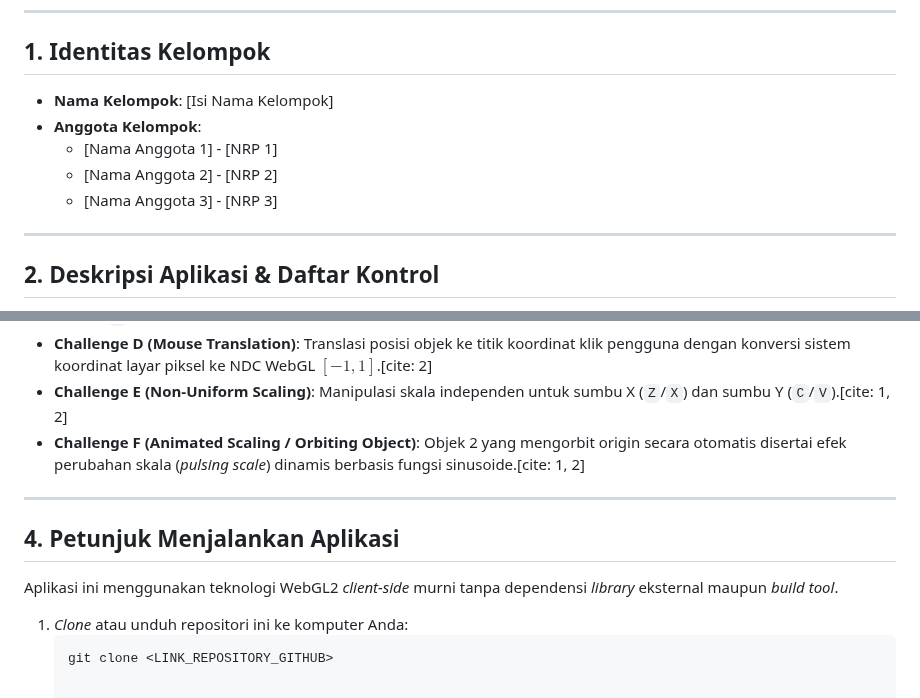
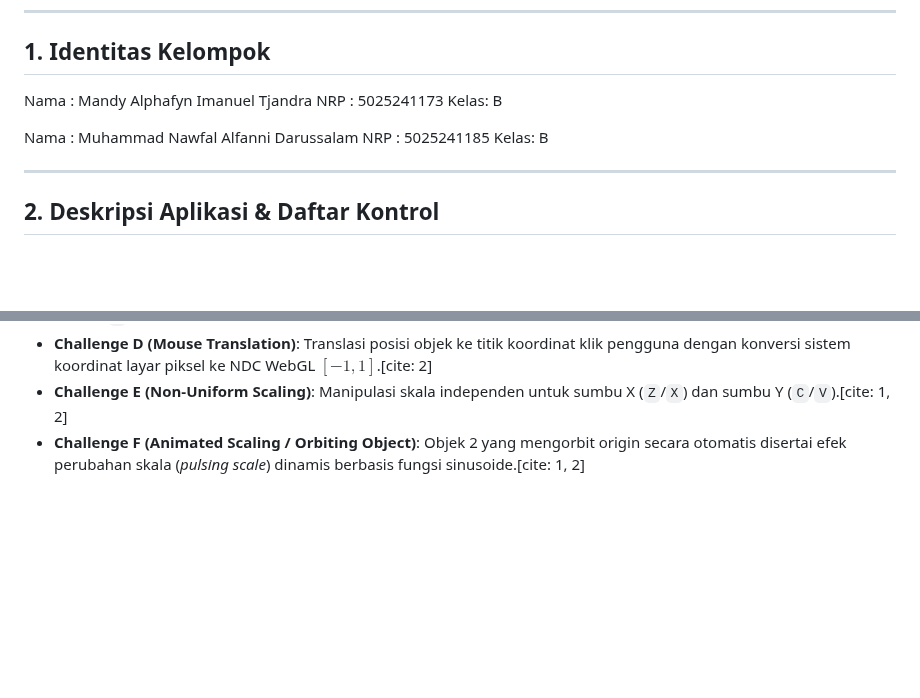
Before and after one commit to MandyTjandra/Praktikum-Grafika-Komputer, a Markdown page: Praktikum 3/README.md, 2 parts joined by grey strips. Drawn GitHub-style; blank space fills up the shorter version.

````diff
--- a/Praktikum 3/README.md
+++ b/Praktikum 3/README.md
@@ -6,11 +6,13 @@ Aplikasi WebGL2 interaktif 2D untuk menguji dan memvisualisasikan matriks transf
 
 ## 1. Identitas Kelompok
 
-* **Nama Kelompok**: [Isi Nama Kelompok]
-* **Anggota Kelompok**:
-  * [Nama Anggota 1] - [NRP 1]
-  * [Nama Anggota 2] - [NRP 2]
-  * [Nama Anggota 3] - [NRP 3]
+Nama : Mandy Alphafyn Imanuel Tjandra
+NRP  : 5025241173
+Kelas: B
+
+Nama : Muhammad Nawfal Alfanni Darussalam
+NRP  : 5025241185
+Kelas: B
 
 ---
 
@@ -50,13 +52,3 @@ Aplikasi membandingkan dua urutan perkalian matriks kolom-utama (*Column-Major*)
 * **Challenge D (Mouse Translation)**: Translasi posisi objek ke titik koordinat klik pengguna dengan konversi sistem koordinat layar piksel ke NDC WebGL $[-1, 1]$.[cite: 2]
 * **Challenge E (Non-Uniform Scaling)**: Manipulasi skala independen untuk sumbu X (`Z`/`X`) dan sumbu Y (`C`/`V`).[cite: 1, 2]
 * **Challenge F (Animated Scaling / Orbiting Object)**: Objek 2 yang mengorbit origin secara otomatis disertai efek perubahan skala (*pulsing scale*) dinamis berbasis fungsi sinusoide.[cite: 1, 2]
-
----
-
-## 4. Petunjuk Menjalankan Aplikasi
-
-Aplikasi ini menggunakan teknologi WebGL2 *client-side* murni tanpa dependensi *library* eksternal maupun *build tool*.
-
-1. *Clone* atau unduh repositori ini ke komputer Anda:
-   ```bash
-   git clone <LINK_REPOSITORY_GITHUB>
````
